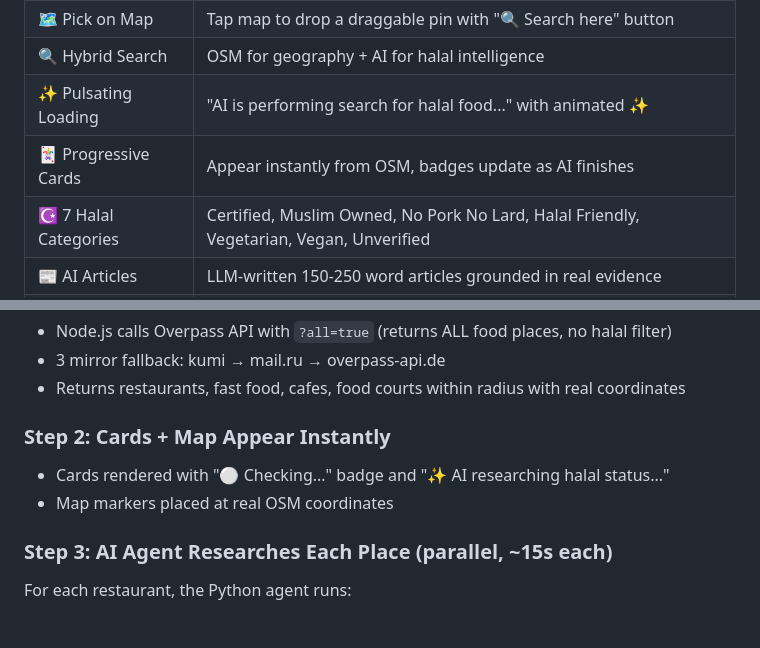
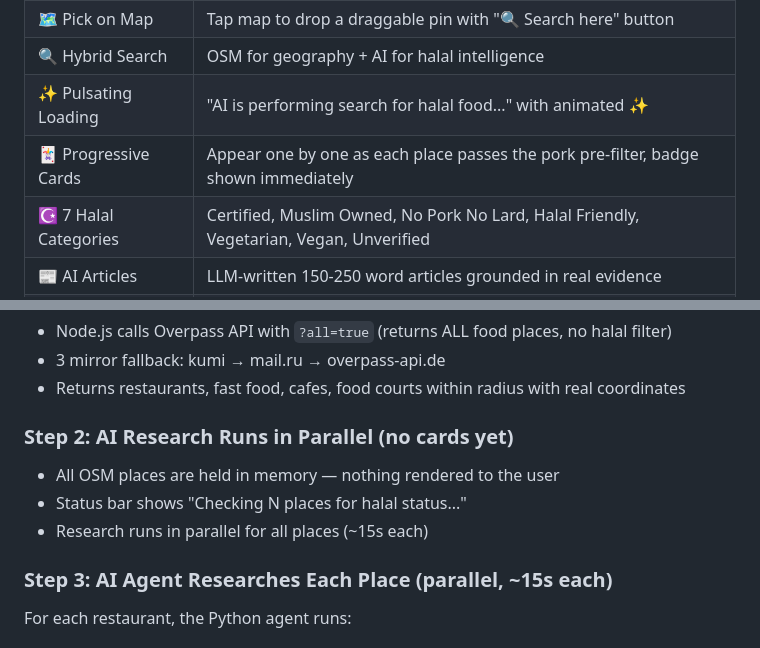
Before and after one commit to chikiball/halalguideSingapore, a Markdown page: context.md, 2 parts joined by grey strips. Drawn GitHub-style.

Commit message:
📝 Fix stale context.md entries — progressive cards + step 2 description
Co-Authored-By: Claude Sonnet 4.6 <noreply@anthropic.com>

```diff
--- a/context.md
+++ b/context.md
@@ -45,7 +45,7 @@ LLM writes warm 150-250 word article + images shown in modal
 | 🗺️ Pick on Map | Tap map to drop a draggable pin with "🔍 Search here" button |
 | 🔍 Hybrid Search | OSM for geography + AI for halal intelligence |
 | ✨ Pulsating Loading | "AI is performing search for halal food..." with animated ✨ |
-| 🃏 Progressive Cards | Appear instantly from OSM, badges update as AI finishes |
+| 🃏 Progressive Cards | Appear one by one as each place passes the pork pre-filter, badge shown immediately |
 | ☪️ 7 Halal Categories | Certified, Muslim Owned, No Pork No Lard, Halal Friendly, Vegetarian, Vegan, Unverified |
 | 📰 AI Articles | LLM-written 150-250 word articles grounded in real evidence |
 | 🖼️ Image Gallery | Website photos → SearXNG images → cuisine fallback |
@@ -153,10 +153,11 @@ halalguideSingapore/
 - 3 mirror fallback: kumi → mail.ru → overpass-api.de
 - Returns restaurants, fast food, cafes, food courts within radius with real coordinates
 
-### Step 2: Cards + Map Appear Instantly
+### Step 2: AI Research Runs in Parallel (no cards yet)
 
-- Cards rendered with "⚪ Checking..." badge and "✨ AI researching halal status..."
-- Map markers placed at real OSM coordinates
+- All OSM places are held in memory — nothing rendered to the user
+- Status bar shows "Checking N places for halal status..."
+- Research runs in parallel for all places (~15s each)
 
 ### Step 3: AI Agent Researches Each Place (parallel, ~15s each)
 
```
